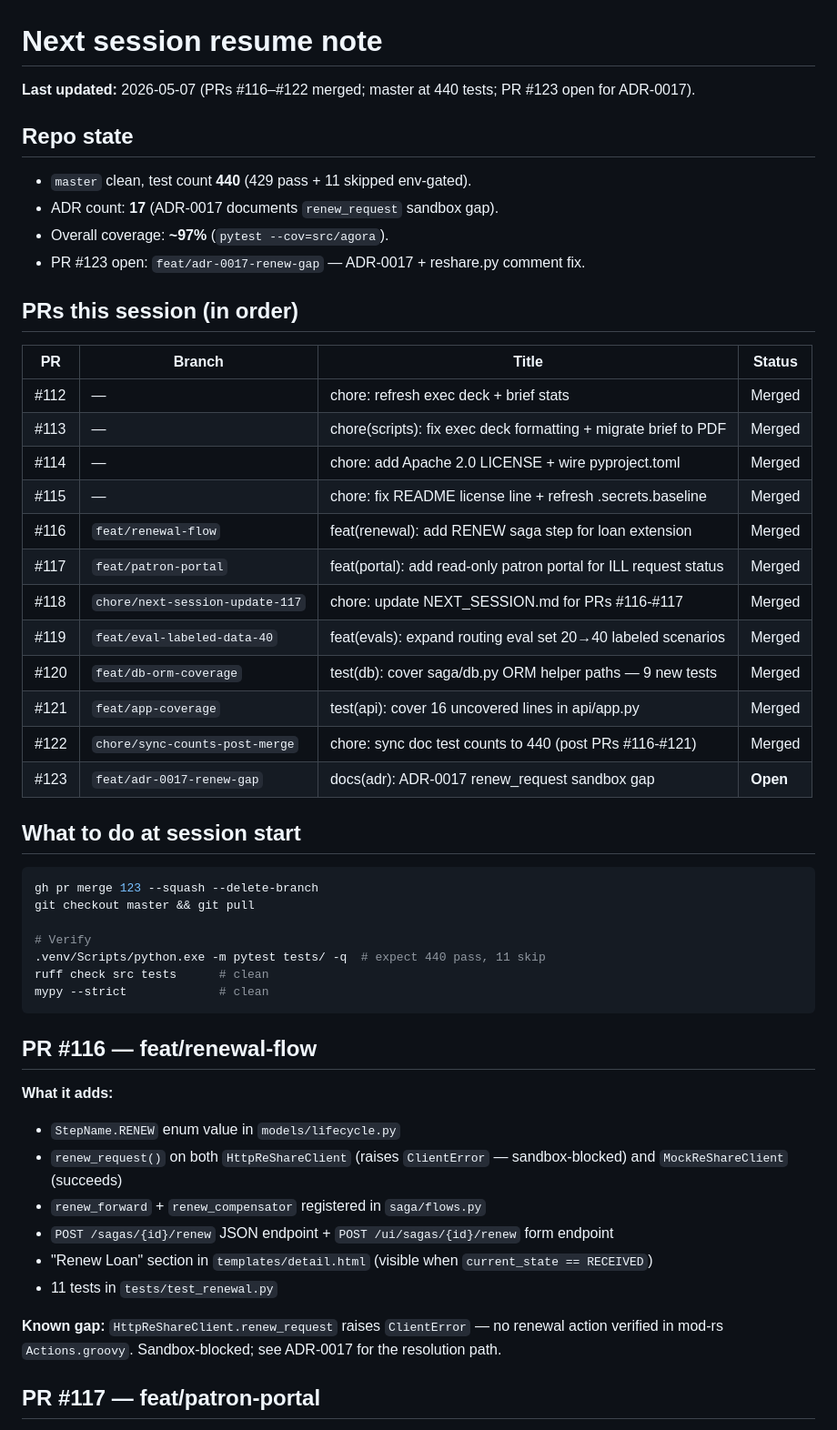
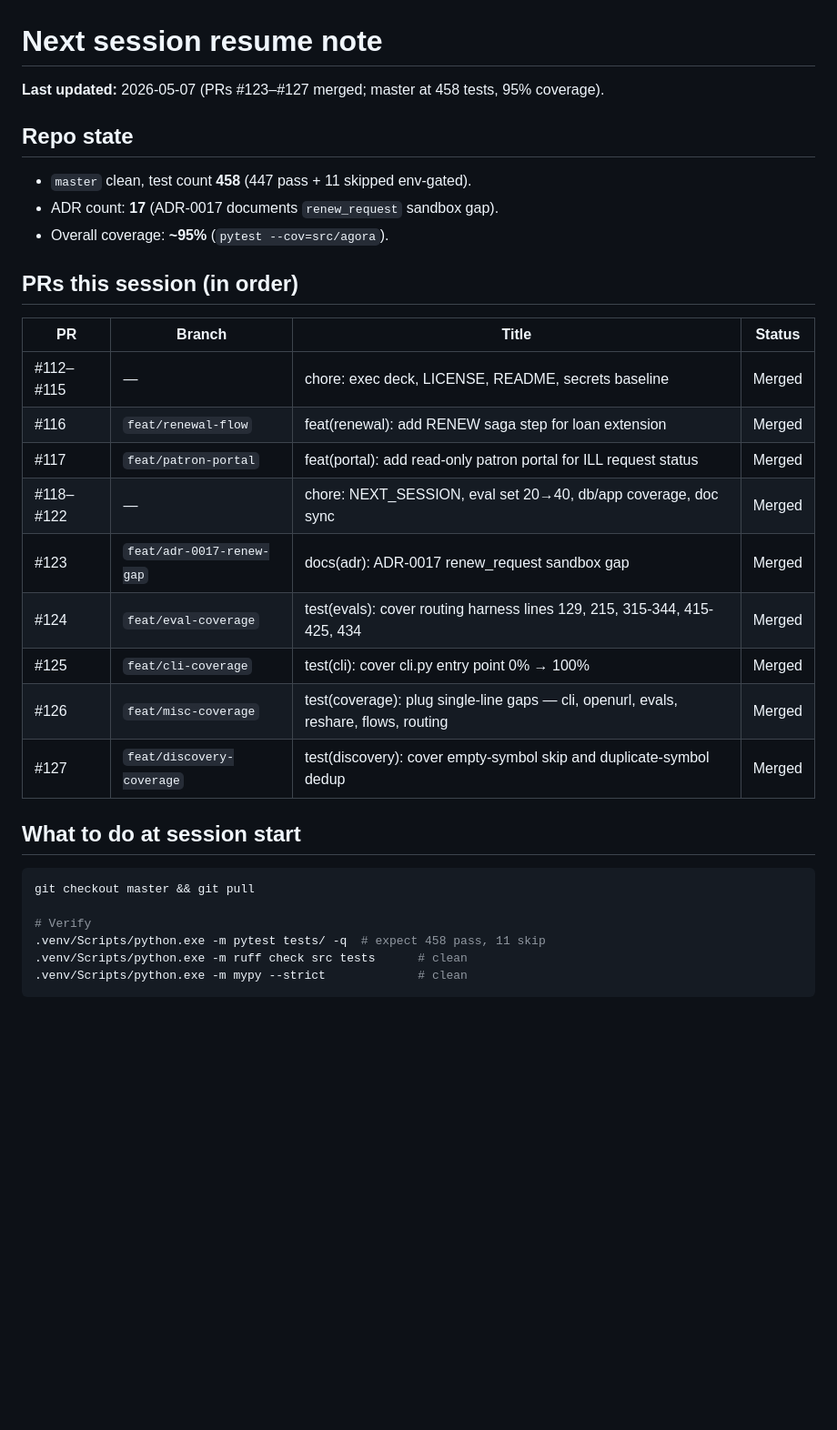
Before and after one commit to gmanch94/agora, a Markdown page: NEXT_SESSION.md, the part around one of its changes. Shown at 91% size. GitHub-like rendering; blank space fills up the shorter version.

````diff
--- a/NEXT_SESSION.md
+++ b/NEXT_SESSION.md
@@ -1,54 +1,34 @@
 # Next session resume note
 
-**Last updated:** 2026-05-07 (PRs #116–#122 merged; master at 440 tests; PR #123 open for ADR-0017).
+**Last updated:** 2026-05-07 (PRs #123–#127 merged; master at 458 tests, 95% coverage).
 
 ## Repo state
 
-- `master` clean, test count **440** (429 pass + 11 skipped env-gated).
+- `master` clean, test count **458** (447 pass + 11 skipped env-gated).
 - ADR count: **17** (ADR-0017 documents `renew_request` sandbox gap).
-- Overall coverage: **~97%** (`pytest --cov=src/agora`).
-- PR #123 open: `feat/adr-0017-renew-gap` — ADR-0017 + reshare.py comment fix.
+- Overall coverage: **~95%** (`pytest --cov=src/agora`).
 
 ## PRs this session (in order)
 
 | PR | Branch | Title | Status |
 |----|--------|-------|--------|
-| #112 | — | chore: refresh exec deck + brief stats | Merged |
-| #113 | — | chore(scripts): fix exec deck formatting + migrate brief to PDF | Merged |
-| #114 | — | chore: add Apache 2.0 LICENSE + wire pyproject.toml | Merged |
-| #115 | — | chore: fix README license line + refresh .secrets.baseline | Merged |
+| #112–#115 | — | chore: exec deck, LICENSE, README, secrets baseline | Merged |
 | #116 | `feat/renewal-flow` | feat(renewal): add RENEW saga step for loan extension | Merged |
 | #117 | `feat/patron-portal` | feat(portal): add read-only patron portal for ILL request status | Merged |
-| #118 | `chore/next-session-update-117` | chore: update NEXT_SESSION.md for PRs #116-#117 | Merged |
-| #119 | `feat/eval-labeled-data-40` | feat(evals): expand routing eval set 20→40 labeled scenarios | Merged |
-| #120 | `feat/db-orm-coverage` | test(db): cover saga/db.py ORM helper paths — 9 new tests | Merged |
-| #121 | `feat/app-coverage` | test(api): cover 16 uncovered lines in api/app.py | Merged |
-| #122 | `chore/sync-counts-post-merge` | chore: sync doc test counts to 440 (post PRs #116-#121) | Merged |
-| #123 | `feat/adr-0017-renew-gap` | docs(adr): ADR-0017 renew_request sandbox gap | **Open** |
+| #118–#122 | — | chore: NEXT_SESSION, eval set 20→40, db/app coverage, doc sync | Merged |
+| #123 | `feat/adr-0017-renew-gap` | docs(adr): ADR-0017 renew_request sandbox gap | Merged |
+| #124 | `feat/eval-coverage` | test(evals): cover routing harness lines 129, 215, 315-344, 415-425, 434 | Merged |
+| #125 | `feat/cli-coverage` | test(cli): cover cli.py entry point 0% → 100% | Merged |
+| #126 | `feat/misc-coverage` | test(coverage): plug single-line gaps — cli, openurl, evals, reshare, flows, routing | Merged |
+| #127 | `feat/discovery-coverage` | test(discovery): cover empty-symbol skip and duplicate-symbol dedup | Merged |
 
 ## What to do at session start
 
 ```bash
-gh pr merge 123 --squash --delete-branch
 git checkout master && git pull
 
 # Verify
-.venv/Scripts/python.exe -m pytest tests/ -q  # expect 440 pass, 11 skip
-ruff check src tests      # clean
-mypy --strict             # clean
+.venv/Scripts/python.exe -m pytest tests/ -q  # expect 458 pass, 11 skip
+.venv/Scripts/python.exe -m ruff check src tests      # clean
+.venv/Scripts/python.exe -m mypy --strict             # clean
 ```
-
-## PR #116 — feat/renewal-flow
-
-**What it adds:**
-- `StepName.RENEW` enum value in `models/lifecycle.py`
-- `renew_request()` on both `HttpReShareClient` (raises `ClientError` — sandbox-blocked) and `MockReShareClient` (succeeds)
-- `renew_forward` + `renew_compensator` registered in `saga/flows.py`
-- `POST /sagas/{id}/renew` JSON endpoint + `POST /ui/sagas/{id}/renew` form endpoint
-- "Renew Loan" section in `templates/detail.html` (visible when `current_state == RECEIVED`)
-- 11 tests in `tests/test_renewal.py`
-
-**Known gap:** `HttpReShareClient.renew_request` raises `ClientError` — no renewal action verified in mod-rs `Actions.groovy`. Sandbox-blocked; see ADR-0017 for the resolution path.
-
-## PR #117 — feat/patron-portal
-
````
Also changed, not shown: other parts of NEXT_SESSION.md (+10 -23 lines).
